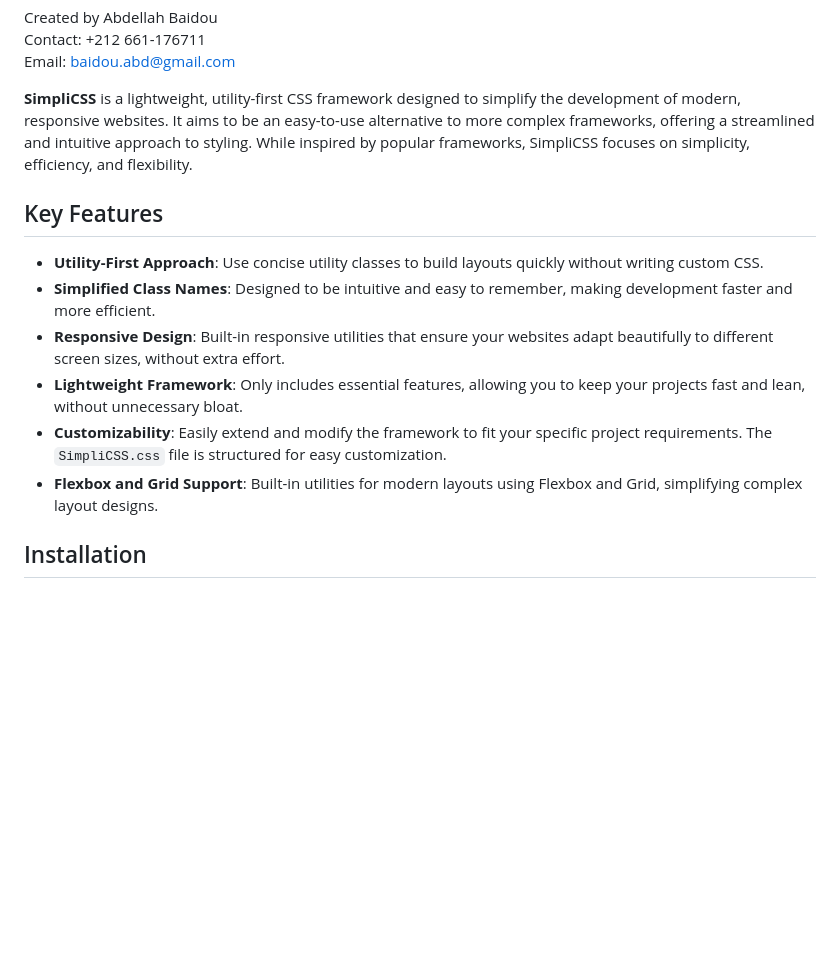
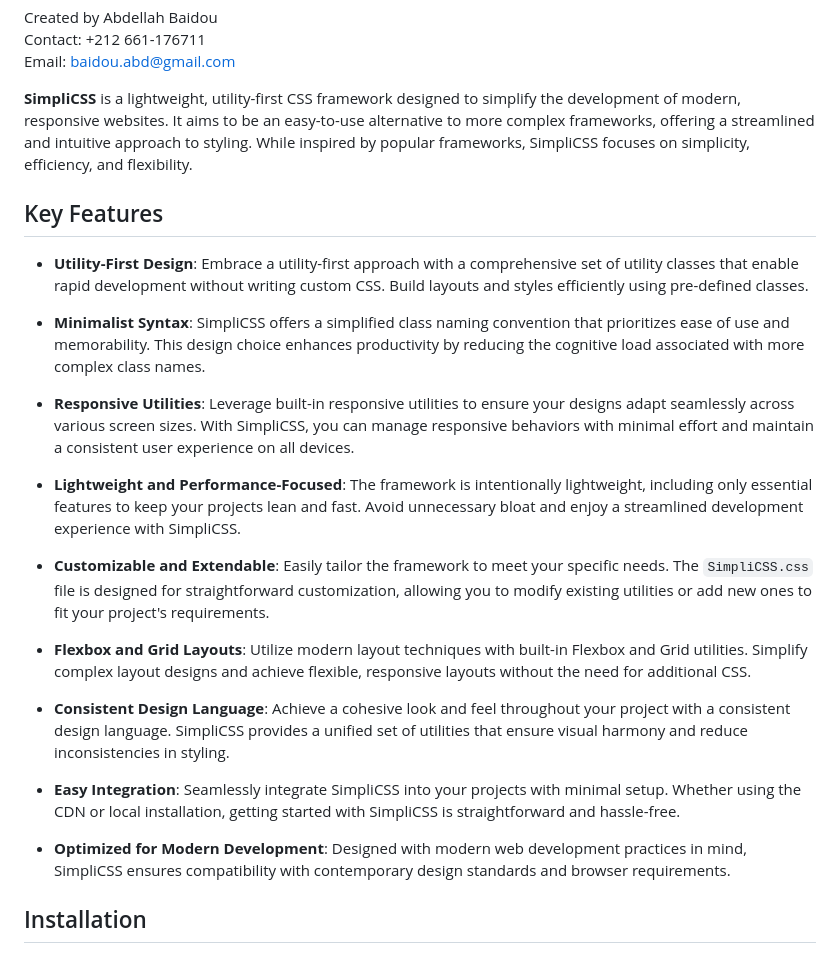
Before and after one commit to baidou5/SimpliCSS, a Markdown page: README.md, the part around the change. Drawn GitHub-style; blank space fills up the shorter version.

```diff
--- a/README.md
+++ b/README.md
@@ -9,14 +9,27 @@ Email: baidou.abd@gmail.com
 
 **SimpliCSS** is a lightweight, utility-first CSS framework designed to simplify the development of modern, responsive websites. It aims to be an easy-to-use alternative to more complex frameworks, offering a streamlined and intuitive approach to styling. While inspired by popular frameworks, SimpliCSS focuses on simplicity, efficiency, and flexibility.
 
+
 ## Key Features
 
-- **Utility-First Approach**: Use concise utility classes to build layouts quickly without writing custom CSS.
-- **Simplified Class Names**: Designed to be intuitive and easy to remember, making development faster and more efficient.
-- **Responsive Design**: Built-in responsive utilities that ensure your websites adapt beautifully to different screen sizes, without extra effort.
-- **Lightweight Framework**: Only includes essential features, allowing you to keep your projects fast and lean, without unnecessary bloat.
-- **Customizability**: Easily extend and modify the framework to fit your specific project requirements. The `SimpliCSS.css` file is structured for easy customization.
-- **Flexbox and Grid Support**: Built-in utilities for modern layouts using Flexbox and Grid, simplifying complex layout designs.
+- **Utility-First Design**: Embrace a utility-first approach with a comprehensive set of utility classes that enable rapid development without writing custom CSS. Build layouts and styles efficiently using pre-defined classes.
+
+- **Minimalist Syntax**: SimpliCSS offers a simplified class naming convention that prioritizes ease of use and memorability. This design choice enhances productivity by reducing the cognitive load associated with more complex class names.
+
+- **Responsive Utilities**: Leverage built-in responsive utilities to ensure your designs adapt seamlessly across various screen sizes. With SimpliCSS, you can manage responsive behaviors with minimal effort and maintain a consistent user experience on all devices.
+
+- **Lightweight and Performance-Focused**: The framework is intentionally lightweight, including only essential features to keep your projects lean and fast. Avoid unnecessary bloat and enjoy a streamlined development experience with SimpliCSS.
+
+- **Customizable and Extendable**: Easily tailor the framework to meet your specific needs. The `SimpliCSS.css` file is designed for straightforward customization, allowing you to modify existing utilities or add new ones to fit your project's requirements.
+
+- **Flexbox and Grid Layouts**: Utilize modern layout techniques with built-in Flexbox and Grid utilities. Simplify complex layout designs and achieve flexible, responsive layouts without the need for additional CSS.
+
+- **Consistent Design Language**: Achieve a cohesive look and feel throughout your project with a consistent design language. SimpliCSS provides a unified set of utilities that ensure visual harmony and reduce inconsistencies in styling.
+
+- **Easy Integration**: Seamlessly integrate SimpliCSS into your projects with minimal setup. Whether using the CDN or local installation, getting started with SimpliCSS is straightforward and hassle-free.
+
+- **Optimized for Modern Development**: Designed with modern web development practices in mind, SimpliCSS ensures compatibility with contemporary design standards and browser requirements.
+
 
 ## Installation
 
```
